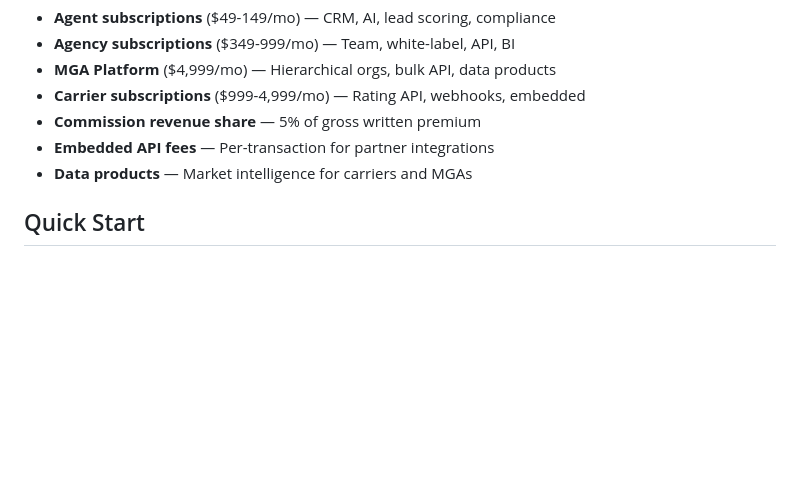
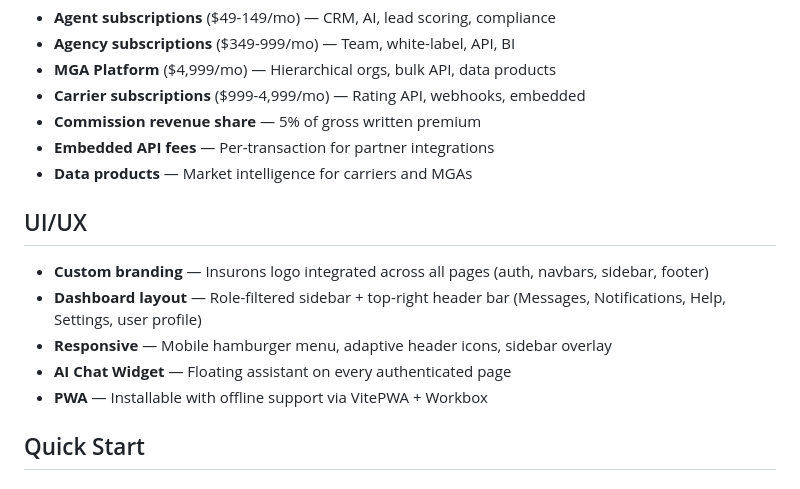
Before and after one commit to michelevens/InsureFlow, a Markdown page: README.md, the part around the change. Rendered like a GitHub page; blank space fills up the shorter version.

```diff
--- a/README.md
+++ b/README.md
@@ -86,6 +86,14 @@ Community forum, event/webinar management, partnership marketplace, email campai
 - **Embedded API fees** — Per-transaction for partner integrations
 - **Data products** — Market intelligence for carriers and MGAs
 
+## UI/UX
+
+- **Custom branding** — Insurons logo integrated across all pages (auth, navbars, sidebar, footer)
+- **Dashboard layout** — Role-filtered sidebar + top-right header bar (Messages, Notifications, Help, Settings, user profile)
+- **Responsive** — Mobile hamburger menu, adaptive header icons, sidebar overlay
+- **AI Chat Widget** — Floating assistant on every authenticated page
+- **PWA** — Installable with offline support via VitePWA + Workbox
+
 ## Quick Start
 
 ### Frontend
```
Also changed, not shown: DEVELOPMENT_PLAN.md (+36 -1 lines), FEATURES.md (+20 -1 lines).
